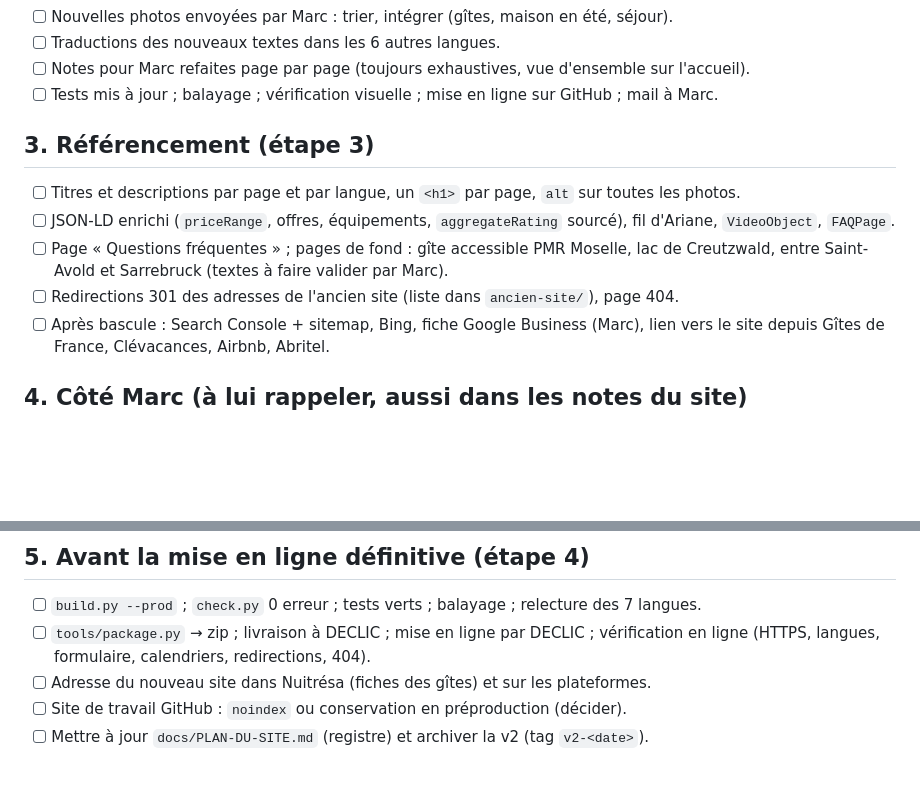
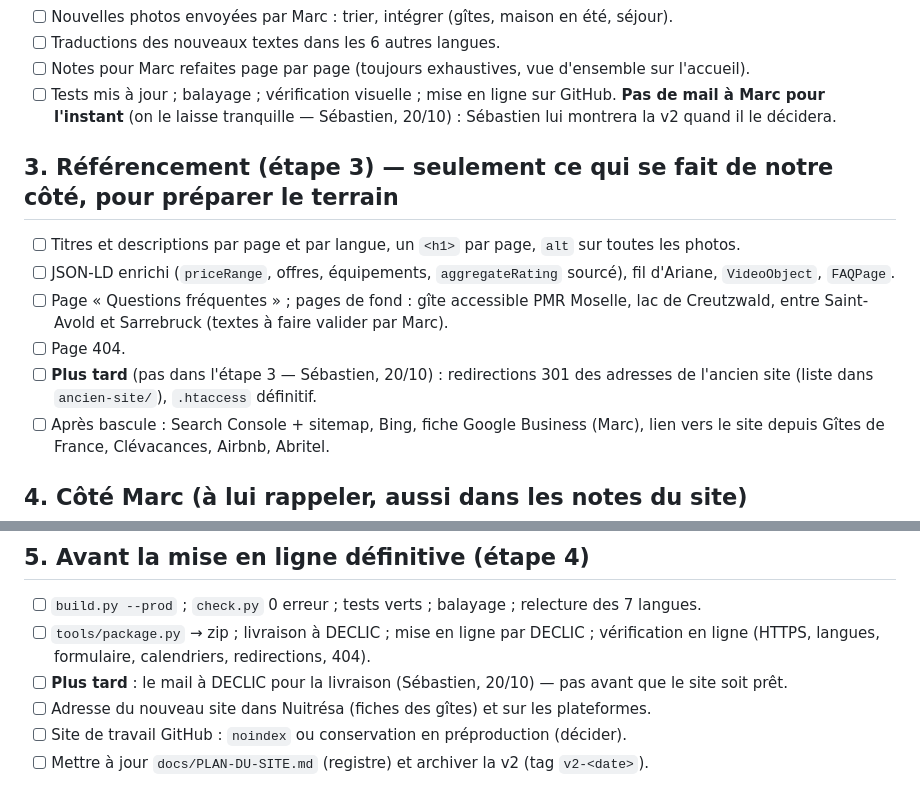
Before and after one commit to sebastiennadler/domaine-du-geisberg, a Markdown page: TODO.md, 2 parts joined by grey strips. Rendered like a GitHub page; blank space fills up the shorter version.

Commit message:
Directives : pas de mail à Marc pour l'instant ; référencement limité à notre côté ; redirections et mail DECLIC pour plus tard
Co-Authored-By: Claude Fable 5.1 <noreply@anthropic.com>
Claude-Session: https://claude.ai/code/session_01A9Vx3EYsf4B6ttti3ejnDv

```diff
--- a/TODO.md
+++ b/TODO.md
@@ -45,16 +45,20 @@ Règles et décisions : `CLAUDE.md`. Plan complet : `docs/PLAN-DU-SITE.md`.
 - [ ] Nouvelles photos envoyées par Marc : trier, intégrer (gîtes, maison en été, séjour).
 - [ ] Traductions des nouveaux textes dans les 6 autres langues.
 - [ ] Notes pour Marc refaites page par page (toujours exhaustives, vue d'ensemble sur l'accueil).
-- [ ] Tests mis à jour ; balayage ; vérification visuelle ; mise en ligne sur GitHub ; mail à Marc.
+- [ ] Tests mis à jour ; balayage ; vérification visuelle ; mise en ligne sur GitHub.
+      **Pas de mail à Marc pour l'instant** (on le laisse tranquille — Sébastien, 20/10) : Sébastien lui
+      montrera la v2 quand il le décidera.
 
-## 3. Référencement (étape 3)
+## 3. Référencement (étape 3) — seulement ce qui se fait de notre côté, pour préparer le terrain
 
 - [ ] Titres et descriptions par page et par langue, un `<h1>` par page, `alt` sur toutes les photos.
 - [ ] JSON-LD enrichi (`priceRange`, offres, équipements, `aggregateRating` sourcé), fil d'Ariane,
       `VideoObject`, `FAQPage`.
 - [ ] Page « Questions fréquentes » ; pages de fond : gîte accessible PMR Moselle, lac de Creutzwald,
       entre Saint-Avold et Sarrebruck (textes à faire valider par Marc).
-- [ ] Redirections 301 des adresses de l'ancien site (liste dans `ancien-site/`), page 404.
+- [ ] Page 404.
+- [ ] **Plus tard** (pas dans l'étape 3 — Sébastien, 20/10) : redirections 301 des adresses de l'ancien
+      site (liste dans `ancien-site/`), `.htaccess` définitif.
 - [ ] Après bascule : Search Console + sitemap, Bing, fiche Google Business (Marc), lien vers le site
       depuis Gîtes de France, Clévacances, Airbnb, Abritel.
 
@@ -75,6 +79,7 @@ Règles et décisions : `CLAUDE.md`. Plan complet : `docs/PLAN-DU-SITE.md`.
 - [ ] `build.py --prod` ; `check.py` 0 erreur ; tests verts ; balayage ; relecture des 7 langues.
 - [ ] `tools/package.py` → zip ; livraison à DECLIC ; mise en ligne par DECLIC ; vérification en ligne
       (HTTPS, langues, formulaire, calendriers, redirections, 404).
+- [ ] **Plus tard** : le mail à DECLIC pour la livraison (Sébastien, 20/10) — pas avant que le site soit prêt.
 - [ ] Adresse du nouveau site dans Nuitrésa (fiches des gîtes) et sur les plateformes.
 - [ ] Site de travail GitHub : `noindex` ou conservation en préproduction (décider).
 - [ ] Mettre à jour `docs/PLAN-DU-SITE.md` (registre) et archiver la v2 (tag `v2-<date>`).
```
Also changed, not shown: CLAUDE.md (+4 -0 lines).
